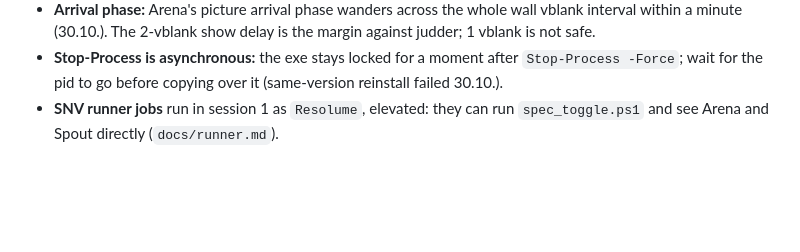
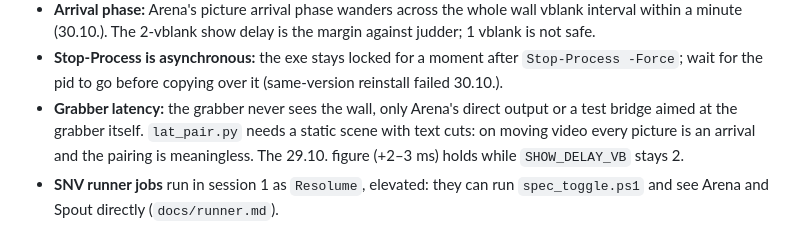
Before and after one commit to zbynekdrlik/wall-bridge, a Markdown page: .claude/rules/snv-windows.md, the part around the change. Drawn GitHub-style; blank space fills up the shorter version.

Commit message:
Playbook: what the grabber latency measurement can and cannot show
Co-Authored-By: Claude Opus 5.5 <noreply@anthropic.com>

```diff
--- a/.claude/rules/snv-windows.md
+++ b/.claude/rules/snv-windows.md
@@ -43,4 +43,5 @@ paths:
 - **Spout frame counter:** Arena publishes none (no `<sender>_Count_Semaphore`; only `<sender>_SpoutAccessMutex` and the mapping, probed in session 1 on 30.10.). Static and frozen pictures cannot be told apart.
 - **Arrival phase:** Arena's picture arrival phase wanders across the whole wall vblank interval within a minute (30.10.). The 2-vblank show delay is the margin against judder; 1 vblank is not safe.
 - **Stop-Process is asynchronous:** the exe stays locked for a moment after `Stop-Process -Force`; wait for the pid to go before copying over it (same-version reinstall failed 30.10.).
+- **Grabber latency:** the grabber never sees the wall, only Arena's direct output or a test bridge aimed at the grabber itself. `lat_pair.py` needs a static scene with text cuts: on moving video every picture is an arrival and the pairing is meaningless. The 29.10. figure (+2–3 ms) holds while `SHOW_DELAY_VB` stays 2.
 - **SNV runner jobs** run in session 1 as `Resolume`, elevated: they can run `spec_toggle.ps1` and see Arena and Spout directly (`docs/runner.md`).
```
